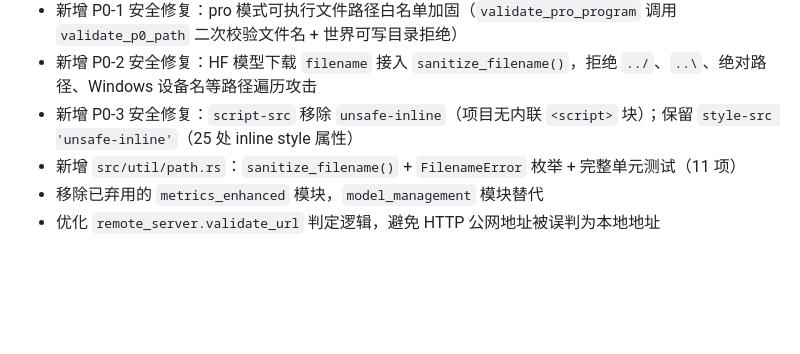
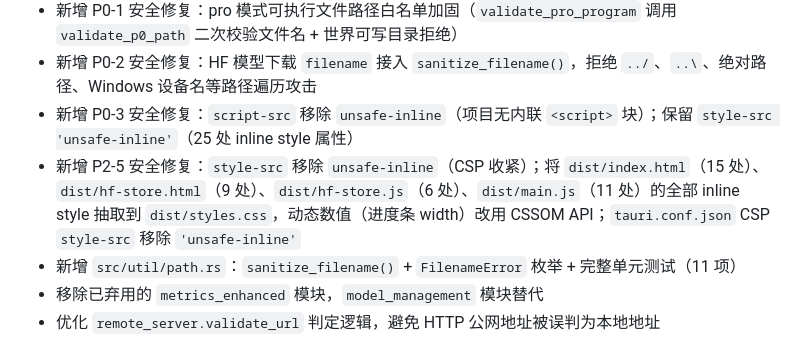
Before and after one commit to ZMH21306/LlamaUI, a Markdown page: CHANGELOG.md, the part around the change. GitHub-like rendering; blank space fills up the shorter version.

Commit message:
CHANGELOG.md: update changelog

```diff
--- a/CHANGELOG.md
+++ b/CHANGELOG.md
@@ -9,6 +9,7 @@
 - 新增 P0-1 安全修复：pro 模式可执行文件路径白名单加固（`validate_pro_program` 调用 `validate_p0_path` 二次校验文件名 + 世界可写目录拒绝）
 - 新增 P0-2 安全修复：HF 模型下载 `filename` 接入 `sanitize_filename()`，拒绝 `../`、`..\`、绝对路径、Windows 设备名等路径遍历攻击
 - 新增 P0-3 安全修复：`script-src` 移除 `unsafe-inline`（项目无内联 `<script>` 块）；保留 `style-src 'unsafe-inline'`（25 处 inline style 属性）
+- 新增 P2-5 安全修复：`style-src` 移除 `unsafe-inline`（CSP 收紧）；将 `dist/index.html`（15 处）、`dist/hf-store.html`（9 处）、`dist/hf-store.js`（6 处）、`dist/main.js`（11 处）的全部 inline style 抽取到 `dist/styles.css`，动态数值（进度条 width）改用 CSSOM API；`tauri.conf.json` CSP `style-src` 移除 `'unsafe-inline'`
 - 新增 `src/util/path.rs`：`sanitize_filename()` + `FilenameError` 枚举 + 完整单元测试（11 项）
 - 移除已弃用的 `metrics_enhanced` 模块，`model_management` 模块替代
 - 优化 `remote_server.validate_url` 判定逻辑，避免 HTTP 公网地址被误判为本地地址
```
